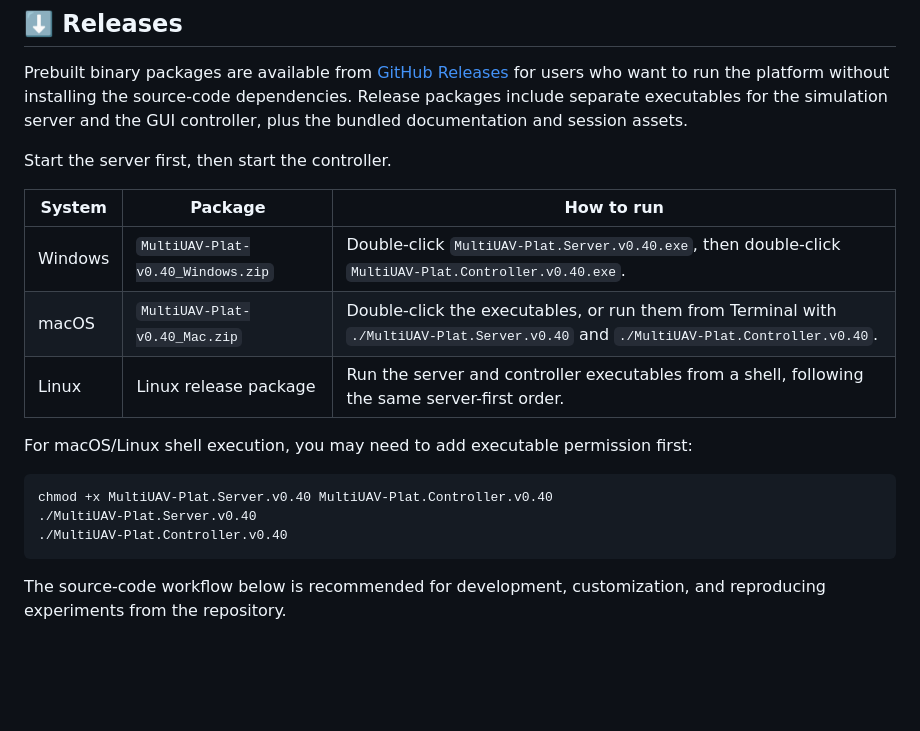
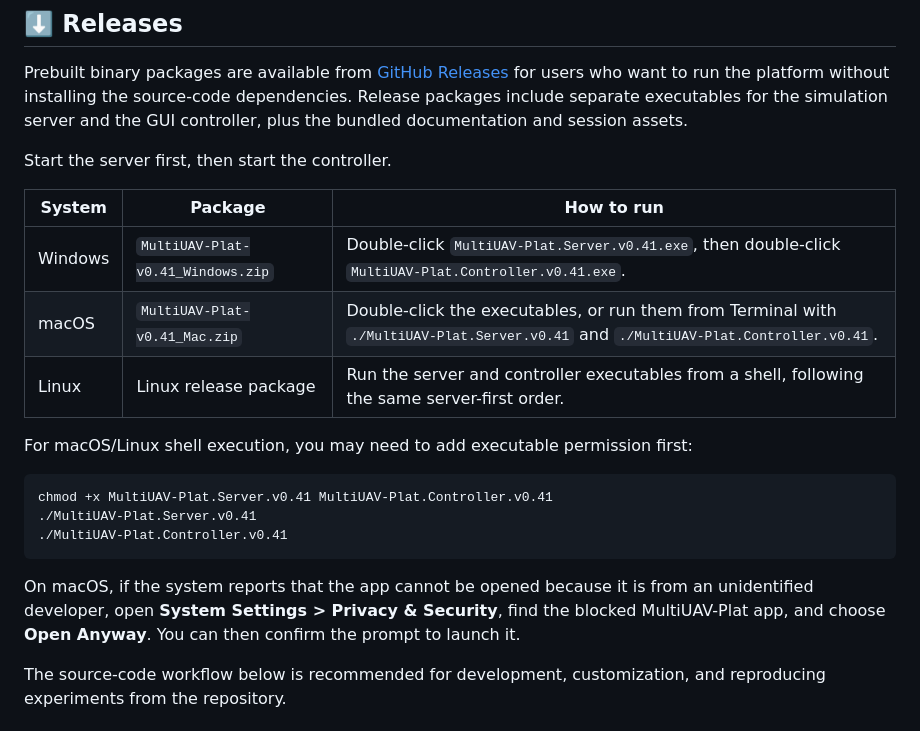
Before and after one commit to zhangsheng93/MultiUAV-Plat, a Markdown page: README.md, the part around the change. Drawn GitHub-style; blank space fills up the shorter version.

````diff
--- a/README.md
+++ b/README.md
@@ -68,17 +68,19 @@ Start the server first, then start the controller.
 
 | System | Package | How to run |
 | --- | --- | --- |
-| Windows | `MultiUAV-Plat-v0.40_Windows.zip` | Double-click `MultiUAV-Plat.Server.v0.40.exe`, then double-click `MultiUAV-Plat.Controller.v0.40.exe`. |
-| macOS | `MultiUAV-Plat-v0.40_Mac.zip` | Double-click the executables, or run them from Terminal with `./MultiUAV-Plat.Server.v0.40` and `./MultiUAV-Plat.Controller.v0.40`. |
+| Windows | `MultiUAV-Plat-v0.41_Windows.zip` | Double-click `MultiUAV-Plat.Server.v0.41.exe`, then double-click `MultiUAV-Plat.Controller.v0.41.exe`. |
+| macOS | `MultiUAV-Plat-v0.41_Mac.zip` | Double-click the executables, or run them from Terminal with `./MultiUAV-Plat.Server.v0.41` and `./MultiUAV-Plat.Controller.v0.41`. |
 | Linux | Linux release package | Run the server and controller executables from a shell, following the same server-first order. |
 
 For macOS/Linux shell execution, you may need to add executable permission first:
 
 ```bash
-chmod +x MultiUAV-Plat.Server.v0.40 MultiUAV-Plat.Controller.v0.40
-./MultiUAV-Plat.Server.v0.40
-./MultiUAV-Plat.Controller.v0.40
+chmod +x MultiUAV-Plat.Server.v0.41 MultiUAV-Plat.Controller.v0.41
+./MultiUAV-Plat.Server.v0.41
+./MultiUAV-Plat.Controller.v0.41
 ```
+
+On macOS, if the system reports that the app cannot be opened because it is from an unidentified developer, open **System Settings > Privacy & Security**, find the blocked MultiUAV-Plat app, and choose **Open Anyway**. You can then confirm the prompt to launch it.
 
 The source-code workflow below is recommended for development, customization, and reproducing experiments from the repository.
 
````
Also changed, not shown: README_CN.md (+7 -5 lines).
